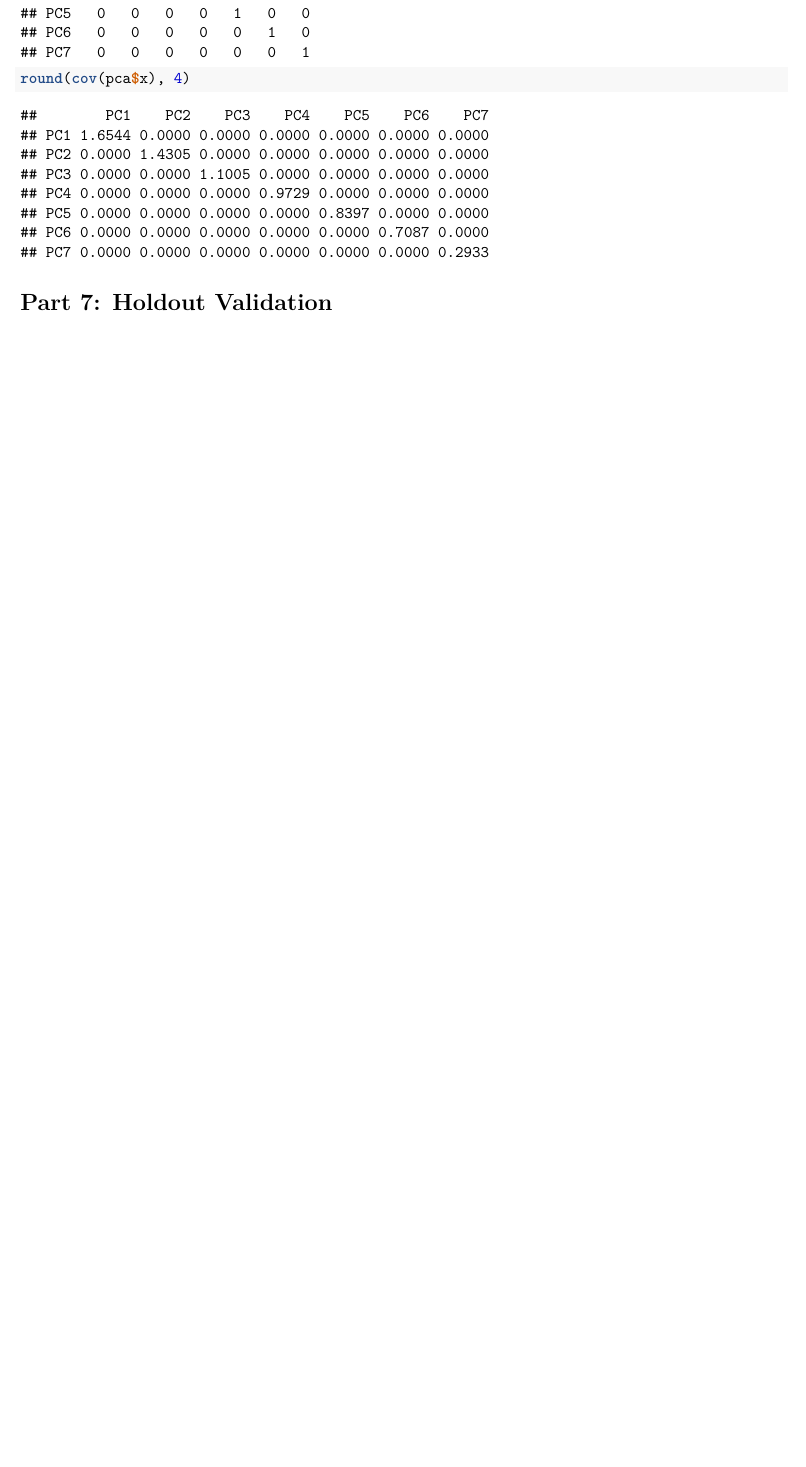
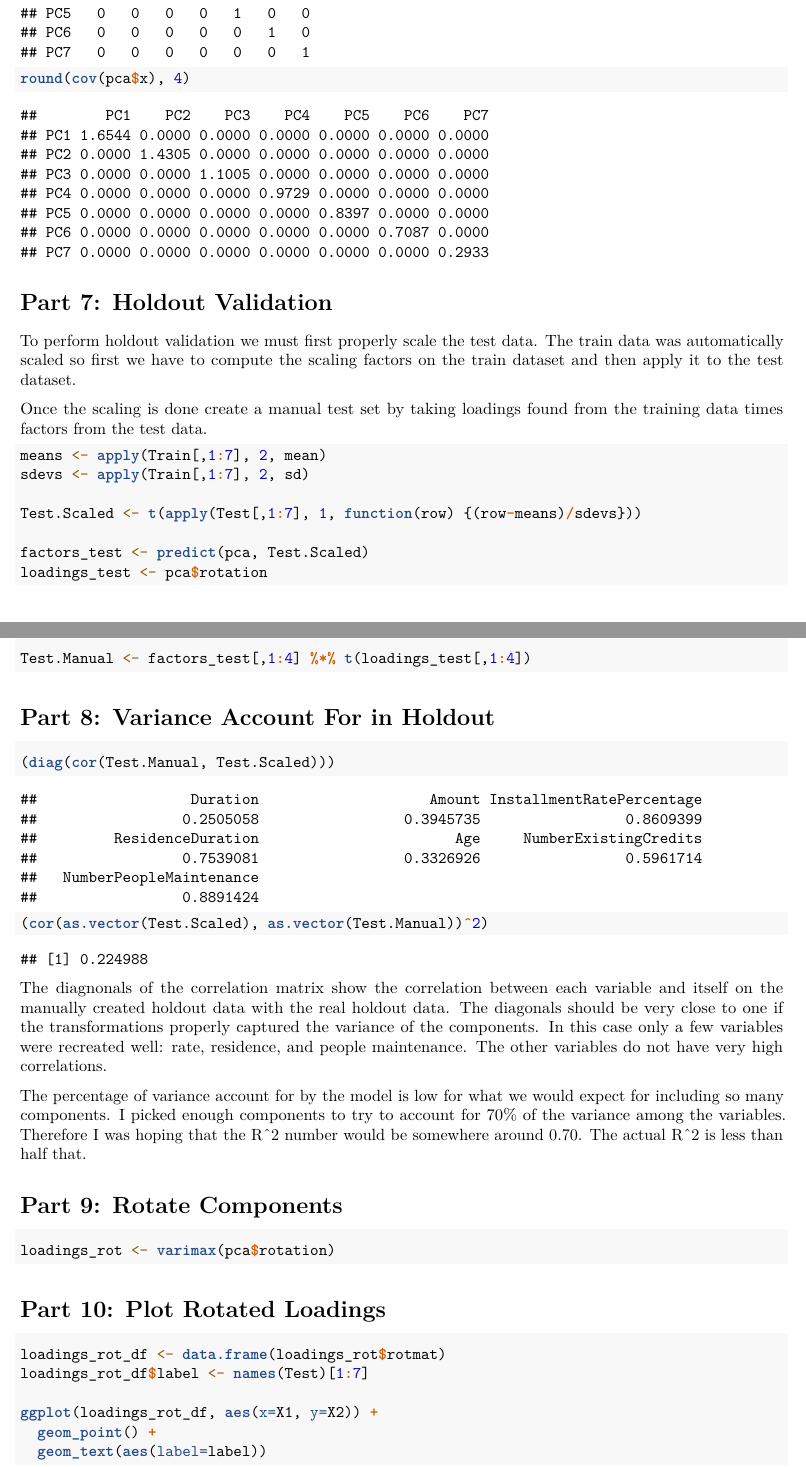
Before and after one commit to scottshepard/MScA, an R Markdown document (31008/Assignment3.2.Rmd): part of page 7 of 7 before the commit and two parts of pages 7 and 8 of 11 after it, the two joined at a grey line, cut so that both start at the same text, the shorter picture padded with empty space. Rendered offline with R 4.5, knitr and Pandoc, then LaTeX, with nearby package versions.

Commit message:
31008 -- Assignment 3 -- part II final

````diff
--- a/31008/Assignment3.2.Rmd
+++ b/31008/Assignment3.2.Rmd
@@ -157,3 +157,59 @@ round(cov(pca$x), 4)
 ```
 
 # Part 7: Holdout Validation
+
+To perform holdout validation we must first properly scale the test data.
+The train data was automatically scaled so first we have to compute the scaling
+factors on the train dataset and then apply it to the test dataset.
+
+Once the scaling is done create a manual test set by taking loadings found from
+the training data times factors from the test data.
+
+```{r}
+means <- apply(Train[,1:7], 2, mean)
+sdevs <- apply(Train[,1:7], 2, sd)
+
+Test.Scaled <- t(apply(Test[,1:7], 1, function(row) {(row-means)/sdevs}))
+
+factors_test <- predict(pca, Test.Scaled)
+loadings_test <- pca$rotation
+
+Test.Manual <- factors_test[,1:4] %*% t(loadings_test[,1:4])
+```
+
+# Part 8: Variance Account For in Holdout
+
+```{r}
+(diag(cor(Test.Manual, Test.Scaled)))
+
+(cor(as.vector(Test.Scaled), as.vector(Test.Manual))^2)
+```
+
+The diagnonals of the correlation matrix show the correlation between each
+variable and itself on the manually created holdout data with the real holdout
+data. The diagonals should be very close to one if the transformations properly
+captured the variance of the components. In this case only a few variables
+were recreated well: rate, residence, and people maintenance. The other
+variables do not have very high correlations.
+
+The percentage of variance account for by the model is low for what we would
+expect for including so many components. I picked enough components to try to
+account for 70% of the variance among the variables. Therefore I was hoping
+that the R^2 number would be somewhere around 0.70. The actual R^2 is less
+than half that.
+
+# Part 9: Rotate Components
+
+```{r}
+loadings_rot <- varimax(pca$rotation)
+```
+
+# Part 10: Plot Rotated Loadings
+
+```{r}
+loadings_rot_df <- data.frame(loadings_rot$rotmat)
+loadings_rot_df$label <- names(Test)[1:7]
+
+ggplot(loadings_rot_df, aes(x=X1, y=X2)) +
+  geom_point() +
+  geom_text(aes(label=label))
````
Also changed, not shown: 31008/Assignment3.2.Rmd (17 more changed lines).
